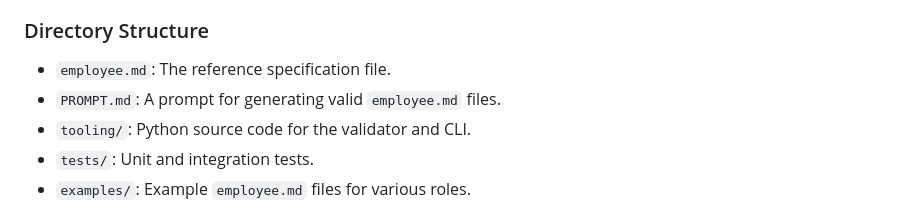
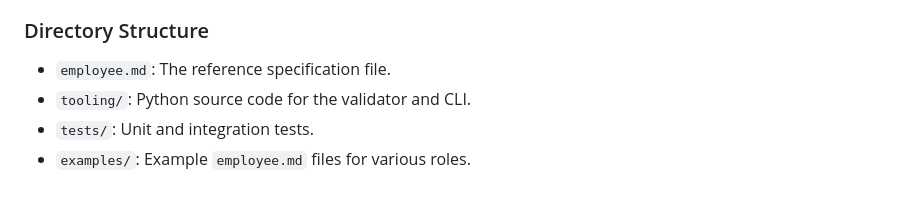
Before and after one commit to NosytLabs/employee-md, a Markdown page: AGENTS.md, the part around the change. Drawn GitHub-style.

```diff
--- a/AGENTS.md
+++ b/AGENTS.md
@@ -10,7 +10,6 @@ The goal is to define a standard for how AI agents are defined, managed, and aud
 ### Directory Structure
 
 - `employee.md`: The reference specification file.
-- `PROMPT.md`: A prompt for generating valid `employee.md` files.
 - `tooling/`: Python source code for the validator and CLI.
 - `tests/`: Unit and integration tests.
 - `examples/`: Example `employee.md` files for various roles.
```
Also changed, not shown: README.md (+1 -1 lines), STATUS.md (deleted, +0 -14 lines).
